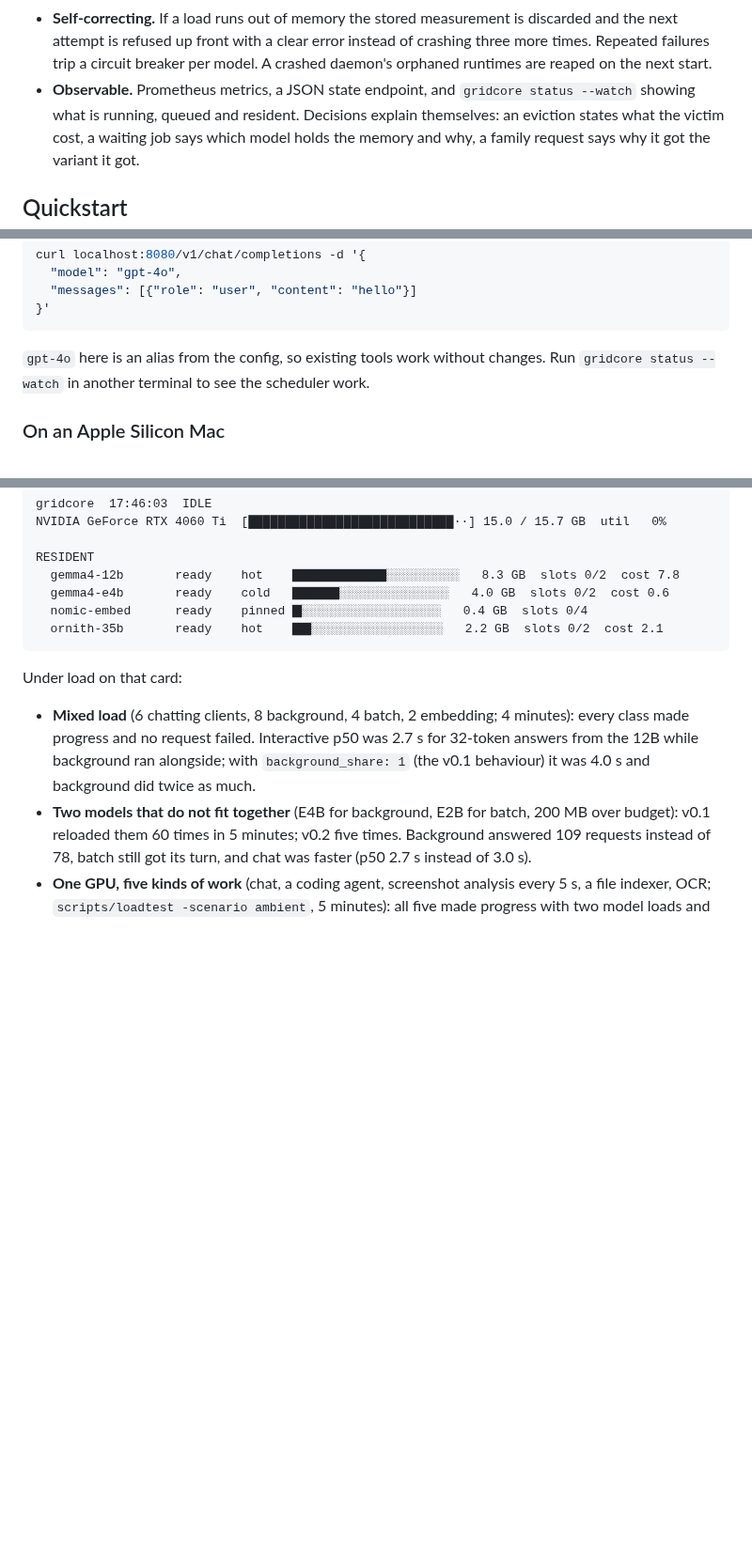
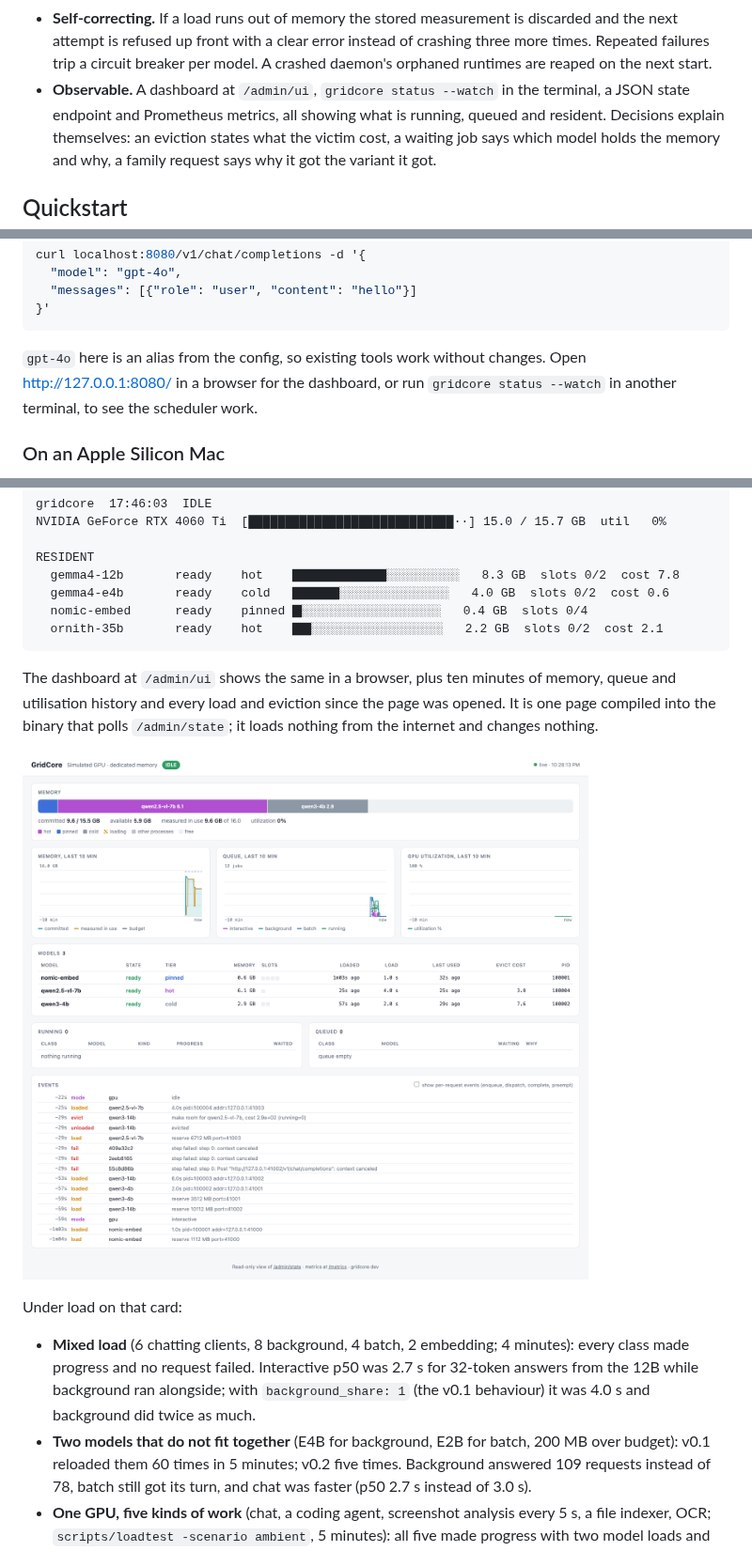
Before and after one commit to w512/GridCore, a Markdown page: README.md, 3 parts joined by grey strips. Shown at 94% size. Rendered like a GitHub page; pictures changed too: docs/gridcore-dashboard.png (added); blank space fills up the shorter version.

````diff
--- a/README.md
+++ b/README.md
@@ -69,8 +69,9 @@ closer to an operating-system scheduler: it manages *workload classes*,
   instead of crashing three more times. Repeated failures trip a circuit
   breaker per model. A crashed daemon's orphaned runtimes are reaped on the
   next start.
-- **Observable.** Prometheus metrics, a JSON state endpoint, and
-  `gridcore status --watch` showing what is running, queued and resident.
+- **Observable.** A dashboard at `/admin/ui`, `gridcore status --watch` in
+  the terminal, a JSON state endpoint and Prometheus metrics, all showing
+  what is running, queued and resident.
   Decisions explain themselves: an eviction states what the victim cost, a
   waiting job says which model holds the memory and why, a family request
   says why it got the variant it got.
@@ -111,8 +112,9 @@ curl localhost:8080/v1/chat/completions -d '{
 ```
 
 `gpt-4o` here is an alias from the config, so existing tools work without
-changes. Run `gridcore status --watch` in another terminal to see the
-scheduler work.
+changes. Open <http://127.0.0.1:8080/> in a browser for the dashboard, or
+run `gridcore status --watch` in another terminal, to see the scheduler
+work.
 
 ### On an Apple Silicon Mac
 
@@ -371,6 +373,13 @@ RESIDENT
   ornith-35b       ready    hot    ▇▇░░░░░░░░░░░░░░░░░░   2.2 GB  slots 0/2  cost 2.1
 ```
 
+The dashboard at `/admin/ui` shows the same in a browser, plus ten minutes
+of memory, queue and utilisation history and every load and eviction since
+the page was opened. It is one page compiled into the binary that polls
+`/admin/state`; it loads nothing from the internet and changes nothing.
+
+![GridCore dashboard: memory budget split by model, memory, queue and GPU utilisation charts, resident models with tier, size, slots and eviction cost, running and queued jobs, and the scheduler's events](docs/gridcore-dashboard.png)
+
 Under load on that card:
 
 - **Mixed load** (6 chatting clients, 8 background, 4 batch, 2 embedding;
````
Also changed, not shown: other parts of README.md (+4 -4 lines), CHANGELOG.md (+6 -0 lines), 5 other files.
